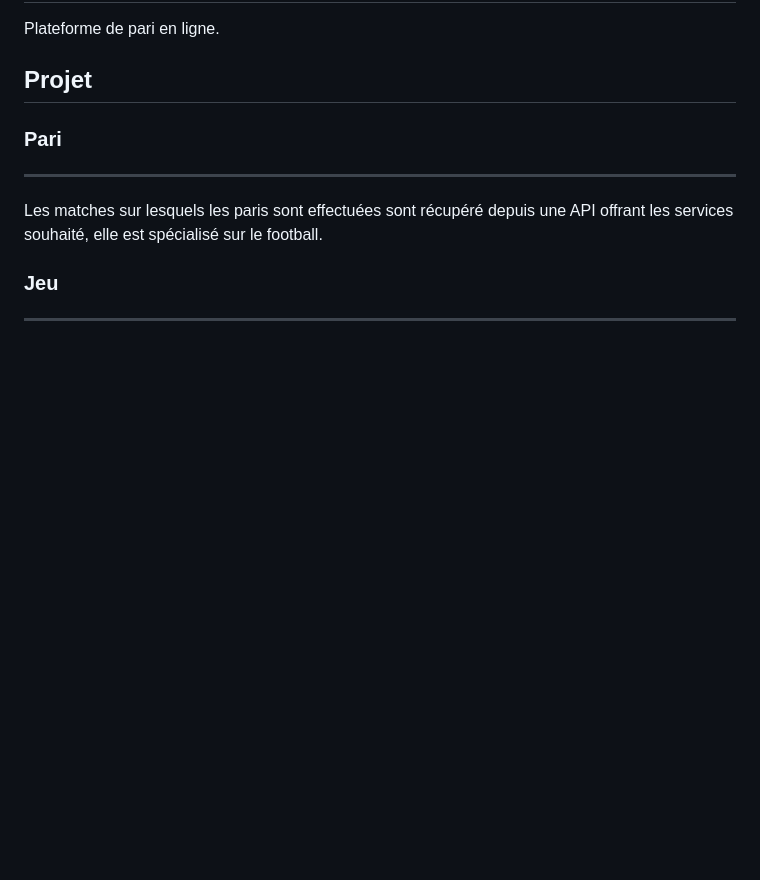
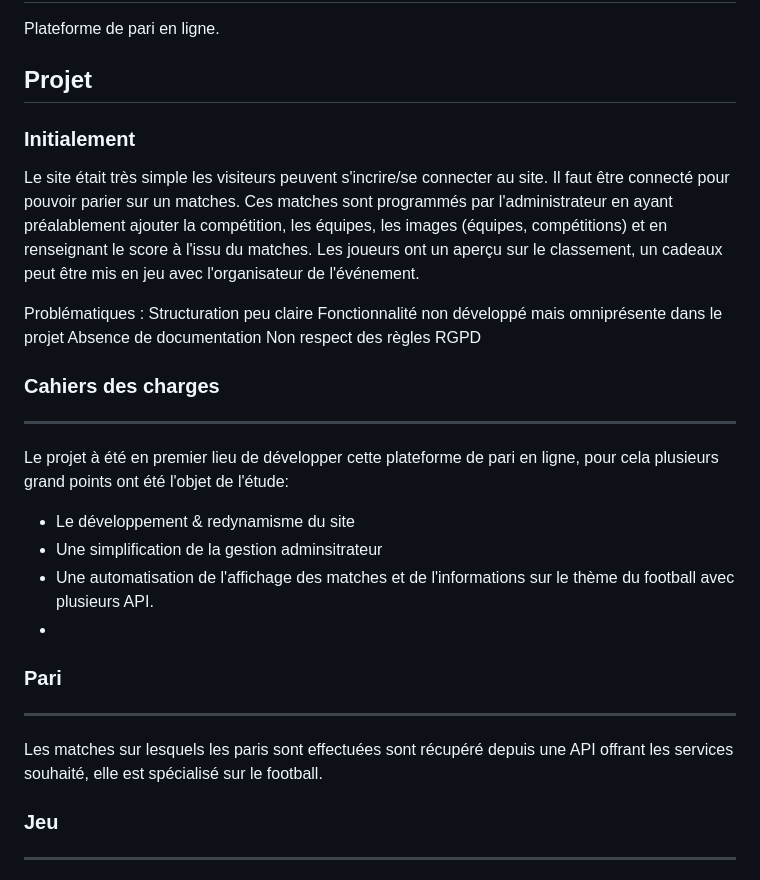
Before and after one commit to lienhartm/EasyBetMe, a Markdown page: README.md, the part around the change. Drawn GitHub-style; blank space fills up the shorter version.

```diff
--- a/README.md
+++ b/README.md
@@ -3,6 +3,26 @@
 Plateforme de pari en ligne.
 
 ## Projet
+
+### Initialement
+Le site était très simple les visiteurs peuvent s'incrire/se connecter au site. Il faut être connecté pour pouvoir parier sur un matches.
+Ces matches sont programmés par l'administrateur en ayant préalablement ajouter la compétition, les équipes, les images (équipes, compétitions) et en renseignant le score à l'issu du matches.
+Les joueurs ont un aperçu sur le classement, un cadeaux peut être mis en jeu avec l'organisateur de l'événement.
+
+Problématiques
+: Structuration peu claire
+Fonctionnalité non développé mais omniprésente dans le projet
+Absence de documentation
+Non respect des règles RGPD
+
+
+### Cahiers des charges
+-----------------------
+Le projet à été en premier lieu de développer cette plateforme de pari en ligne, pour cela plusieurs grand points ont été l'objet de l'étude:
+- Le développement & redynamisme du site
+- Une simplification de la gestion adminsitrateur
+- Une automatisation de l'affichage des matches et de l'informations sur le thème du football avec plusieurs API.
+-
 
 ### Pari
 --------
```
